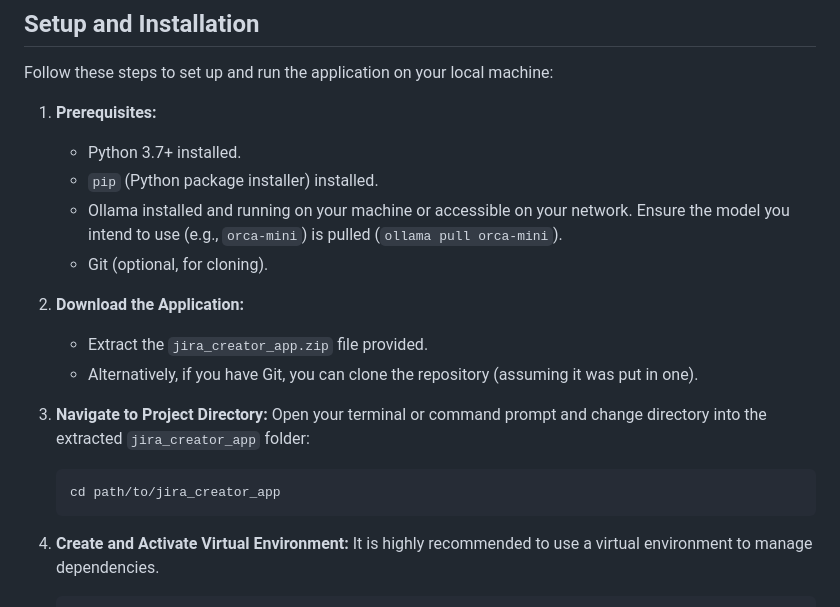
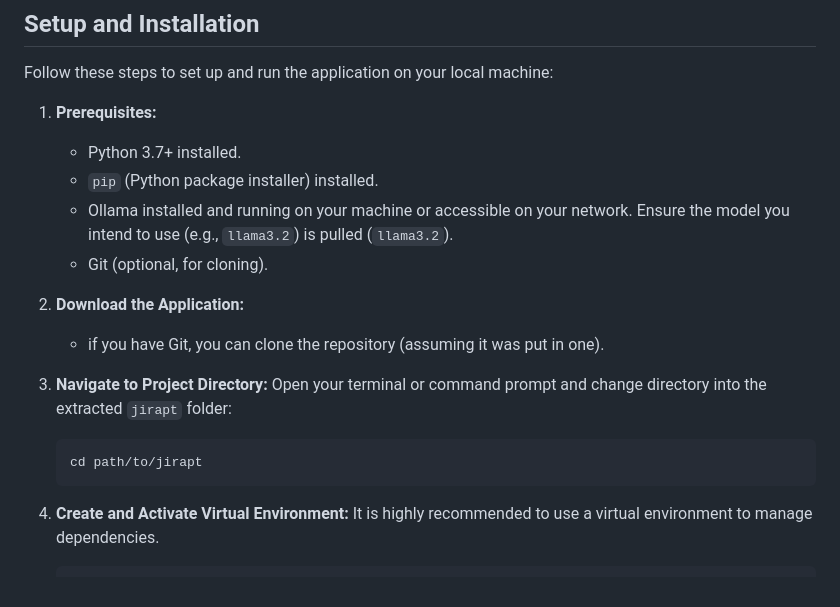
Before and after one commit to AliAhmedNada/jirapt, a Markdown page: README.md, the part around the change. Drawn GitHub-style.

````diff
--- a/README.md
+++ b/README.md
@@ -19,17 +19,16 @@ Follow these steps to set up and run the application on your local machine:
 1.  **Prerequisites:**
     *   Python 3.7+ installed.
     *   `pip` (Python package installer) installed.
-    *   Ollama installed and running on your machine or accessible on your network. Ensure the model you intend to use (e.g., `orca-mini`) is pulled (`ollama pull orca-mini`).
+    *   Ollama installed and running on your machine or accessible on your network. Ensure the model you intend to use (e.g., `llama3.2`) is pulled (`llama3.2`).
     *   Git (optional, for cloning).
 
 2.  **Download the Application:**
-    *   Extract the `jira_creator_app.zip` file provided.
-    *   Alternatively, if you have Git, you can clone the repository (assuming it was put in one).
+    *  if you have Git, you can clone the repository (assuming it was put in one).
 
 3.  **Navigate to Project Directory:**
-    Open your terminal or command prompt and change directory into the extracted `jira_creator_app` folder:
+    Open your terminal or command prompt and change directory into the extracted `jirapt` folder:
     ```bash
-    cd path/to/jira_creator_app
+    cd path/to/jirapt
     ```
 
 4.  **Create and Activate Virtual Environment:**
````
